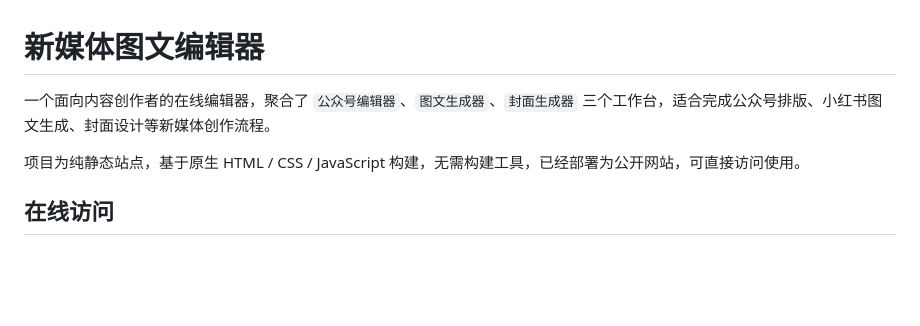
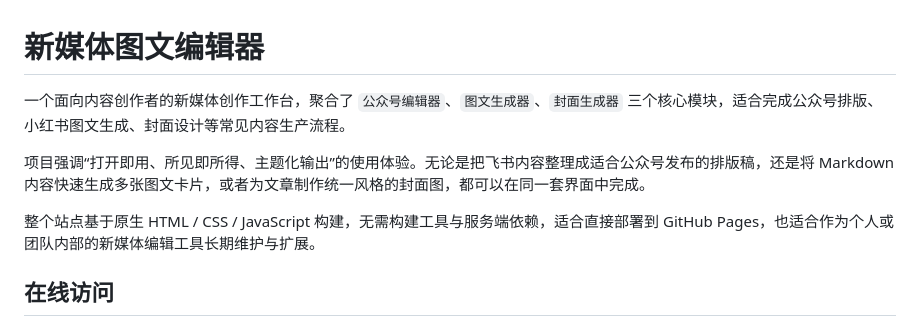
Before and after one commit to xiaomingtkp/newmedia, a Markdown page: README.md, the part around the change. GitHub-like rendering; blank space fills up the shorter version.

Commit message:
docs: improve readme introduction

```diff
--- a/README.md
+++ b/README.md
@@ -1,8 +1,10 @@
 # 新媒体图文编辑器
 
-一个面向内容创作者的在线编辑器，聚合了 `公众号编辑器`、`图文生成器`、`封面生成器` 三个工作台，适合完成公众号排版、小红书图文生成、封面设计等新媒体创作流程。
+一个面向内容创作者的新媒体创作工作台，聚合了 `公众号编辑器`、`图文生成器`、`封面生成器` 三个核心模块，适合完成公众号排版、小红书图文生成、封面设计等常见内容生产流程。
 
-项目为纯静态站点，基于原生 HTML / CSS / JavaScript 构建，无需构建工具，已经部署为公开网站，可直接访问使用。
+项目强调“打开即用、所见即所得、主题化输出”的使用体验。无论是把飞书内容整理成适合公众号发布的排版稿，还是将 Markdown 内容快速生成多张图文卡片，或者为文章制作统一风格的封面图，都可以在同一套界面中完成。
+
+整个站点基于原生 HTML / CSS / JavaScript 构建，无需构建工具与服务端依赖，适合直接部署到 GitHub Pages，也适合作为个人或团队内部的新媒体编辑工具长期维护与扩展。
 
 ## 在线访问
 
```
